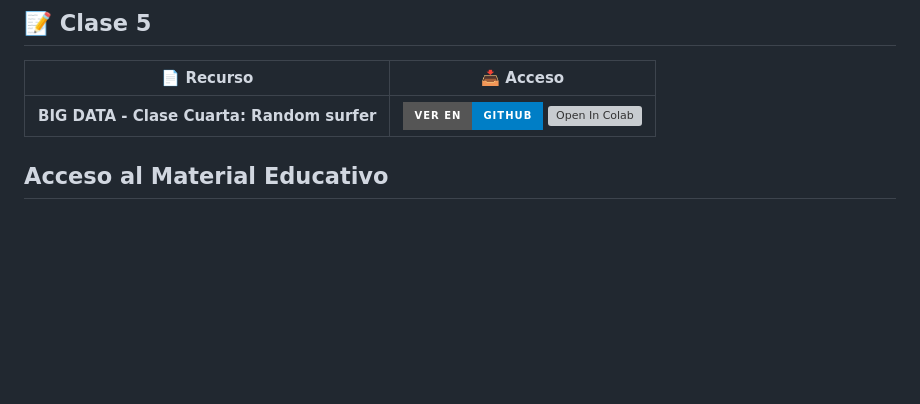
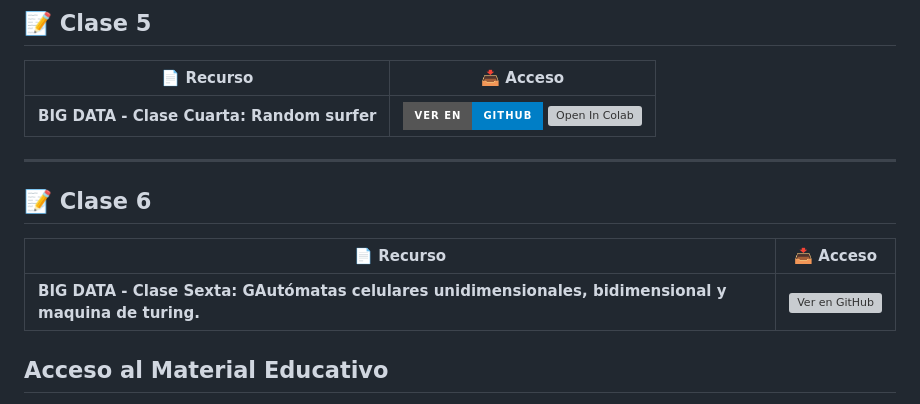
Before and after one commit to sgevatschnaider/GraphAI-Data-Science-ML, a Markdown page: README.md, the part around the change. Drawn GitHub-style; badges without logos; blank space fills up the shorter version; grey boxes are pictures that could not be loaded.

```diff
--- a/README.md
+++ b/README.md
@@ -221,6 +221,15 @@ Puedes abrir y ejecutar los notebooks en Google Colab directamente desde aquí:
 | -------------- | ------------- |
 | **BIG DATA - Clase Cuarta: Random surfer** | [![Ver en GitHub](https://img.shields.io/badge/Ver%20en-GitHub-blue?style=for-the-badge&logo=github)](https://github.com/sgevatschnaider/GraphAI-Data-Science-ML/blob/fd2684f3294d47df41f226ea369175437801e46f/notebooks/random_surfer.ipynb) [![Open In Colab](https://colab.research.google.com/assets/colab-badge.svg)](https://colab.research.google.com/drive/1rgDj2ySwsnqKTGMD6azdeRMhtGsx_ri-?usp=sharing) |
 
+
+---
+## 📝 Clase 6
+
+| 📄 **Recurso** | 📥 **Acceso** |
+|---------------|---------------|
+| **BIG DATA - Clase Sexta: GAutómatas celulares unidimensionales, bidimensional y maquina de turing.** | [![Ver en GitHub](https://github.com/sgevatschnaider/GraphAI-Data-Science-ML/blob/246c0d6d7e52493966382a0f60c4f65f358b5868/notebooks/Cuestionario_Clase_Tercera.ipynb)](https://github.com/sgevatschnaider/GraphAI-Data-Science-ML/blob/1ec229ff8b945095fa6a512b199390a6fc57a182/notebooks/Aut%C3%B3matas_celulares_unidimensionales%2C_bidimensional_y_maquina_de_turing.ipynb) |
+
+
 ## Acceso al Material Educativo
 
 **Este repositorio es solo de lectura para los estudiantes.**
```
